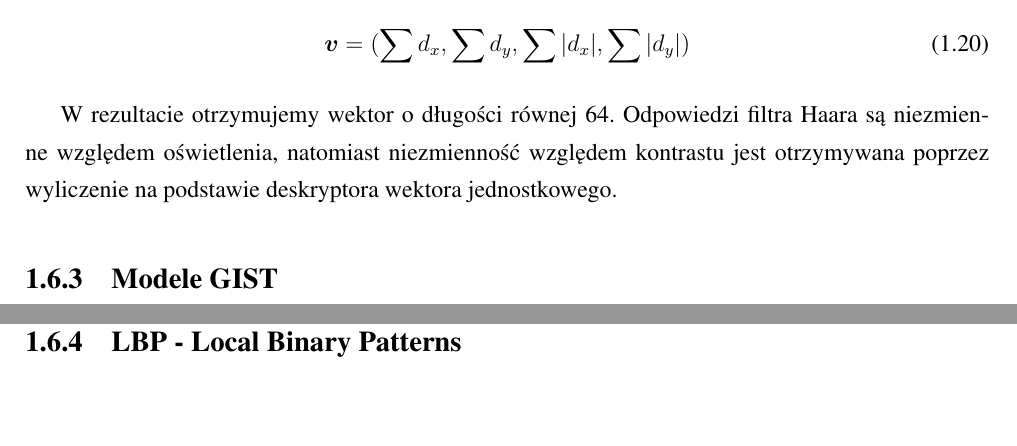
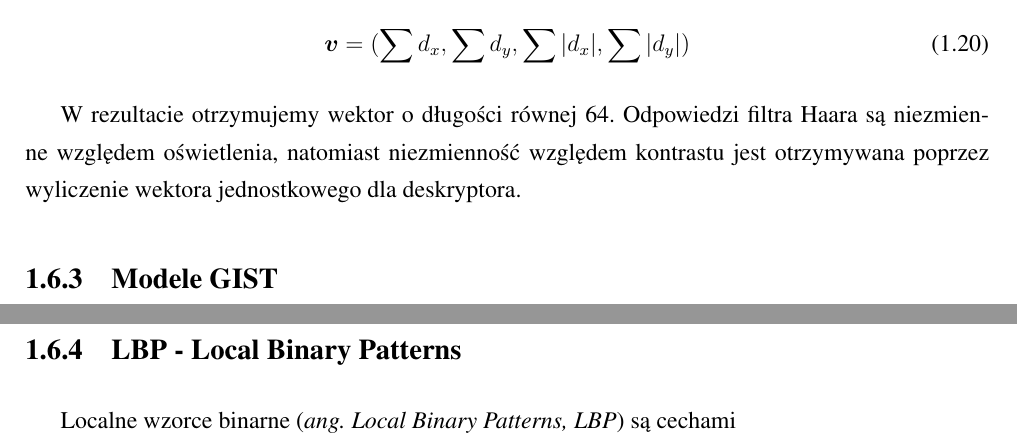
Before and after one commit to michalcichon/praca-magisterska, a LaTeX thesis (praca_magisterska.tex, which reads 01_podstawy_teoretyczne.tex): two parts of pages 25 and 30 of 43 before the commit and two parts of pages 25 and 29 of 43 after it, joined at a grey line, cut so that both start at the same text, the shorter picture padded with empty space. Compiled offline with pdfLaTeX.

Commit message:
Ekstrakcja cech - LBP + mala poprawka w SURF

```diff
--- a/01_podstawy_teoretyczne.tex
+++ b/01_podstawy_teoretyczne.tex
@@ -311,7 +311,7 @@ Ekstrakcja rozpoczyna się od stworzenia kwadratowego obszaru wokół punktu cha
 \boldsymbol{v} = (\sum{d_x}, \sum{d_y}, \sum{|d_x|}, \sum{|d_y|})
 \end{equation}
 
-W rezultacie otrzymujemy wektor o długości równej 64. Odpowiedzi filtra Haara są niezmienne względem oświetlenia, natomiast niezmienność względem kontrastu jest otrzymywana poprzez wyliczenie na podstawie deskryptora wektora jednostkowego.
+W rezultacie otrzymujemy wektor o długości równej 64. Odpowiedzi filtra Haara są niezmienne względem oświetlenia, natomiast niezmienność względem kontrastu jest otrzymywana poprzez wyliczenie wektora jednostkowego dla deskryptora.
 
 \subsection{Modele GIST}
 
@@ -442,10 +442,9 @@ Schemat procesu ekstrakcji cech GIST według Siegiana i Itti przedstawiono na ry
 
 Szybkość obliczeń rozwiązania zaproponowanego przez Siegiana i Itti jest podobna do rozwiązania Olivy i Torralbala z 2000 roku.
 
+\subsection{LBP - Local Binary Patterns}
 
-
-
-\subsection{LBP - Local Binary Patterns}
+Localne wzorce binarne (\emph{ang. Local Binary Patterns, LBP}) są cechami
 
 \subsection{HOG - Histograms of Oriented Gradients}
 
```
